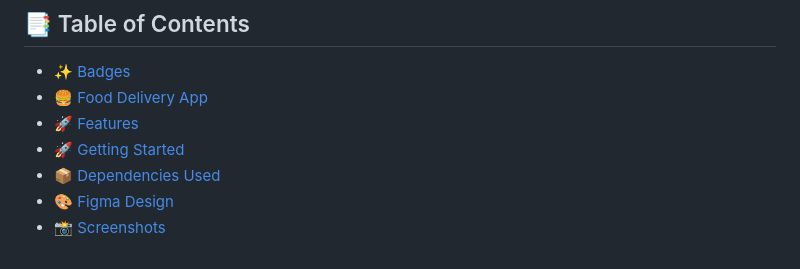
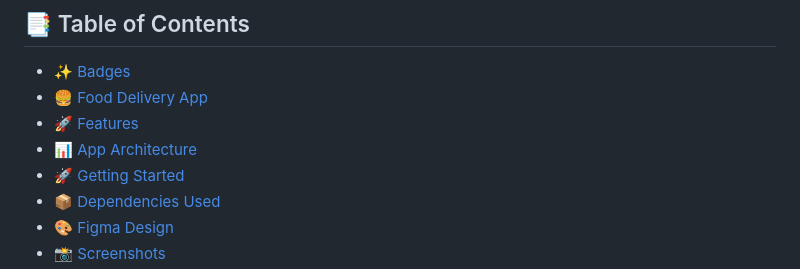
Before and after one commit to AmrSalahDev/FoodDelivery, a Markdown page: README.md, the part around the change. GitHub-like rendering.

Commit message:
Make readme file nice

```diff
--- a/README.md
+++ b/README.md
@@ -18,6 +18,7 @@ A modern Food Delivery App built with Flutter. The app provides an intuitive UI
 - [✨ Badges](#-badges)
 - [🍔 Food Delivery App](#-food-delivery-app)
 - [🚀 Features](#-features)
+- [📊 App Architecture](#-app-architecture)
 - [🚀 Getting Started](#-getting-started)
 - [📦 Dependencies Used](#-dependencies-used)
 - [🎨 Figma Design](#-figma-design)
```
